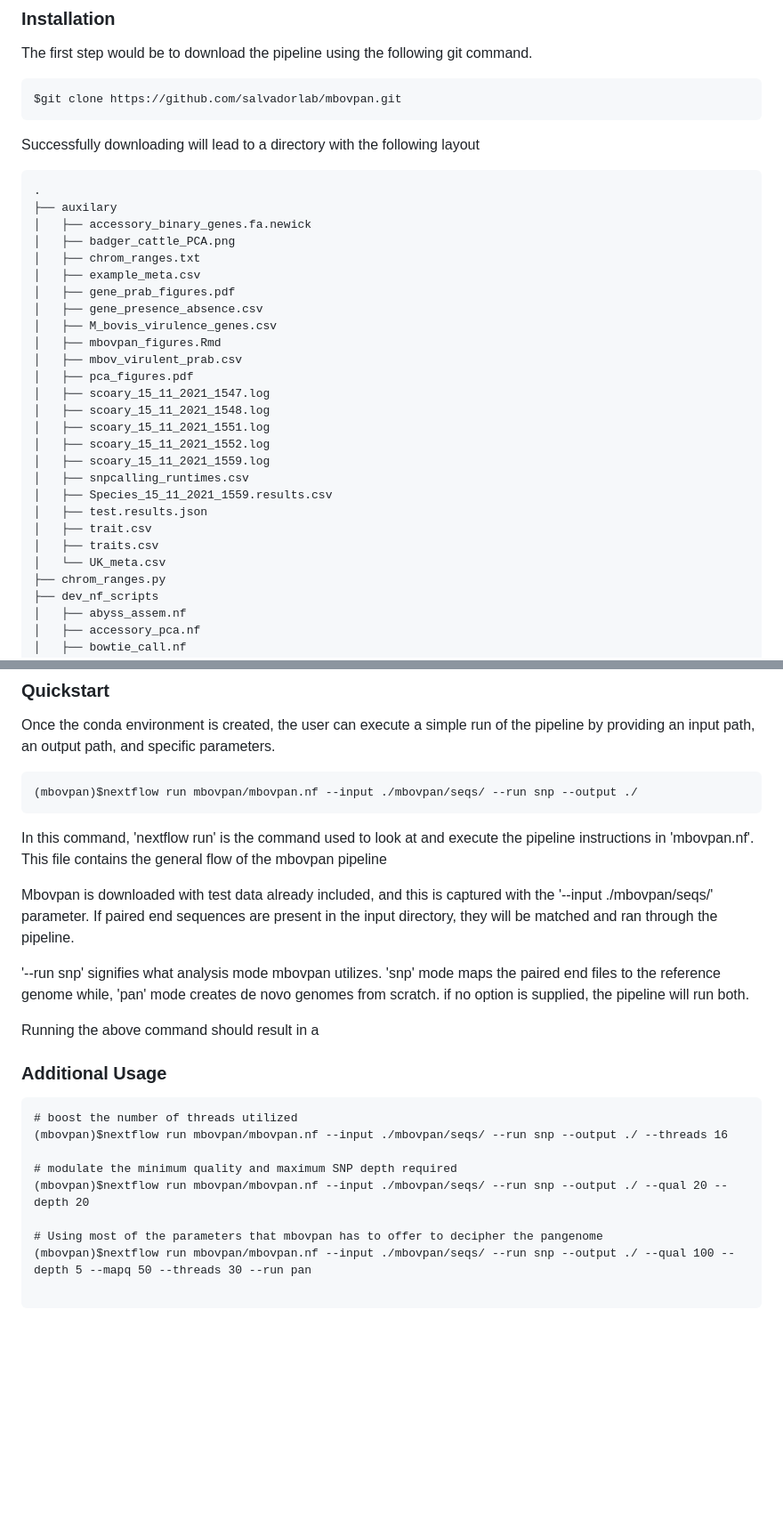
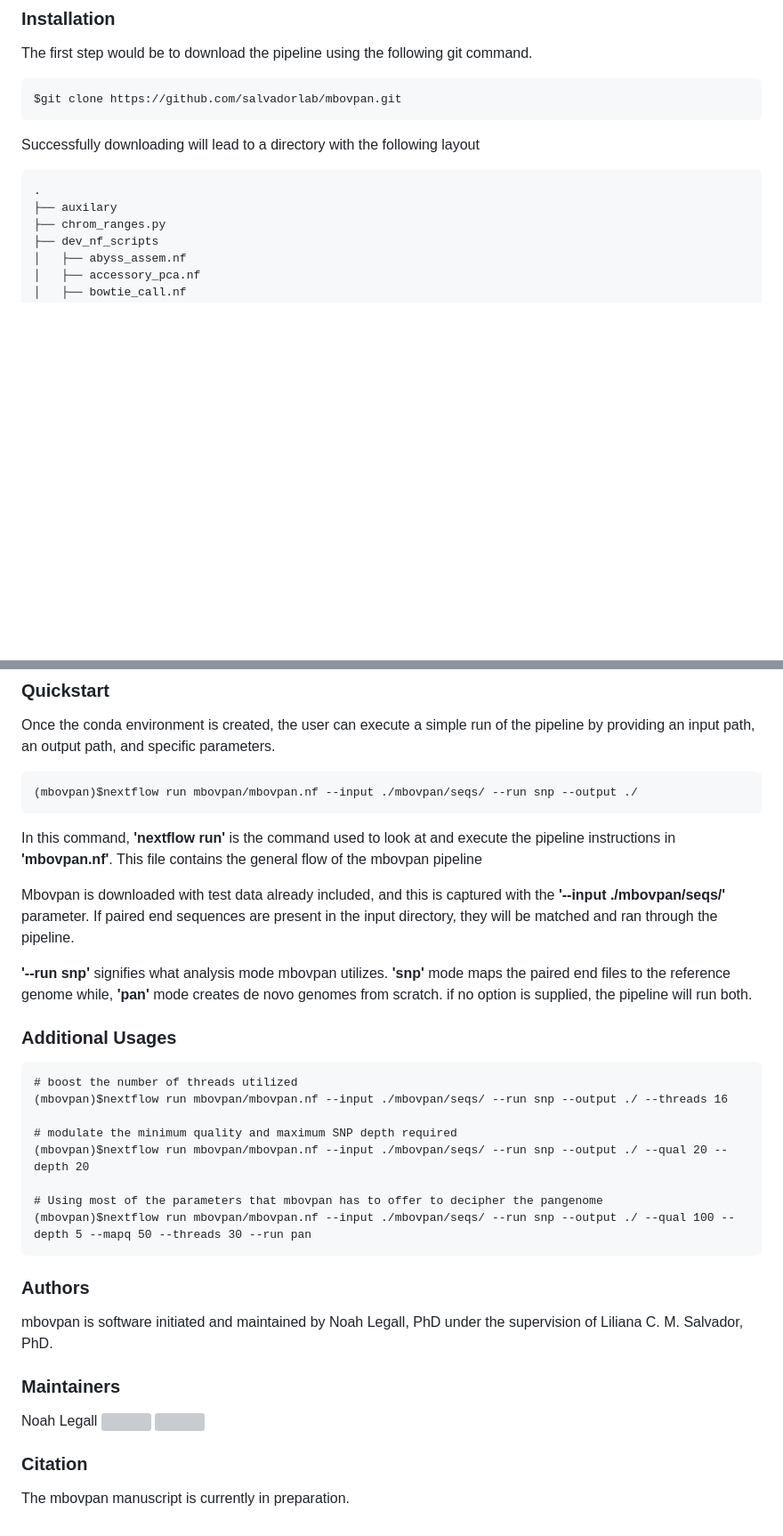
Before and after one commit to salvadorlab/mbovpan, a Markdown page: README.md, 2 parts joined by grey strips. Shown: that part at 89% size. Rendered like a GitHub page; blank space fills up the shorter version; grey boxes are pictures that could not be loaded.

````diff
--- a/README.md
+++ b/README.md
@@ -19,27 +18,6 @@ Successfully downloading will lead to a directory with the following layout
 ```
 .
 ├── auxilary
-│   ├── accessory_binary_genes.fa.newick
-│   ├── badger_cattle_PCA.png
-│   ├── chrom_ranges.txt
-│   ├── example_meta.csv
-│   ├── gene_prab_figures.pdf
-│   ├── gene_presence_absence.csv
-│   ├── M_bovis_virulence_genes.csv
-│   ├── mbovpan_figures.Rmd
-│   ├── mbov_virulent_prab.csv
-│   ├── pca_figures.pdf
-│   ├── scoary_15_11_2021_1547.log
-│   ├── scoary_15_11_2021_1548.log
-│   ├── scoary_15_11_2021_1551.log
-│   ├── scoary_15_11_2021_1552.log
-│   ├── scoary_15_11_2021_1559.log
-│   ├── snpcalling_runtimes.csv
-│   ├── Species_15_11_2021_1559.results.csv
-│   ├── test.results.json
-│   ├── trait.csv
-│   ├── traits.csv
-│   └── UK_meta.csv
 ├── chrom_ranges.py
 ├── dev_nf_scripts
 │   ├── abyss_assem.nf
@@ -137,15 +115,15 @@ Once the conda environment is created, the user can execute a simple run of the
 ```
 (mbovpan)$nextflow run mbovpan/mbovpan.nf --input ./mbovpan/seqs/ --run snp --output ./
 ```
-In this command, 'nextflow run' is the command used to look at and execute the pipeline instructions in 'mbovpan.nf'. This file contains the general flow of the mbovpan pipeline
+In this command, **'nextflow run'** is the command used to look at and execute the pipeline instructions in **'mbovpan.nf'**. This file contains the general flow of the mbovpan pipeline
 
-Mbovpan is downloaded with test data already included, and this is captured with the '--input ./mbovpan/seqs/' parameter. If paired end sequences are present in the input directory, they will be matched and ran through the pipeline.
+Mbovpan is downloaded with test data already included, and this is captured with the **'--input ./mbovpan/seqs/'** parameter. If paired end sequences are present in the input directory, they will be matched and ran through the pipeline.
 
-'--run snp' signifies what analysis mode mbovpan utilizes. 'snp' mode maps the paired end files to the reference genome while, 'pan' mode creates de novo genomes from scratch. if no option is supplied, the pipeline will run both.
+**'--run snp'** signifies what analysis mode mbovpan utilizes. **'snp'** mode maps the paired end files to the reference genome while, **'pan'** mode creates de novo genomes from scratch. if no option is supplied, the pipeline will run both.
 
-Running the above command should result in a
 
-### Additional Usage
+
+### Additional Usages
 
 ```
 # boost the number of threads utilized
@@ -156,5 +134,19 @@ Running the above command should result in a
 
 # Using most of the parameters that mbovpan has to offer to decipher the pangenome
 (mbovpan)$nextflow run mbovpan/mbovpan.nf --input ./mbovpan/seqs/ --run snp --output ./ --qual 100 --depth 5 --mapq 50 --threads 30 --run pan
+```
 
-```
+### Authors
+mbovpan is software initiated and maintained by Noah Legall, PhD under the supervision of Liliana C. M. Salvador, PhD.
+
+### Maintainers
+Noah Legall
+<a href="https://github.com/noahaus">
+    <img src="https://github.com/salvadorlab/mbovpan/assets/40697188/89705d13-4265-4cda-98d3-d21064344892"  width="45" height="45">
+</a> <a href="https://orcid.org/0009-0008-6582-9553">
+    <img src="https://github.com/salvadorlab/mbovpan/assets/40697188/75dc0536-0d3a-46dc-9e06-c6b9d462be4a"  width="35" height="35">
+</a>
+
+
+### Citation
+The mbovpan manuscript is currently in preparation.
````
Also changed, not shown: other parts of README.md (+0 -1 lines).
